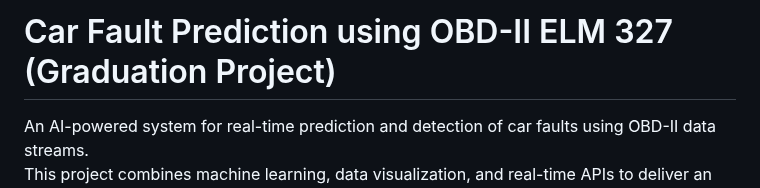
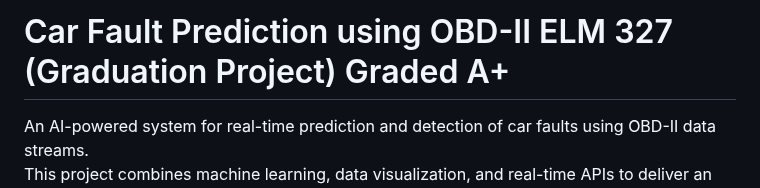
Before and after one commit to Tarekys/AutoDiag-OBD-II, a Markdown page: README.md, the part around the change. Drawn GitHub-style.

```diff
--- a/README.md
+++ b/README.md
@@ -1,5 +1,5 @@
 
-# Car Fault Prediction using OBD-II ELM 327 (Graduation Project)
+# Car Fault Prediction using OBD-II ELM 327 (Graduation Project) Graded A+
 
 An AI-powered system for real-time prediction and detection of car faults using OBD-II data streams.
 This project combines machine learning, data visualization, and real-time APIs to deliver an early warning system for vehicle malfunctions.
```
